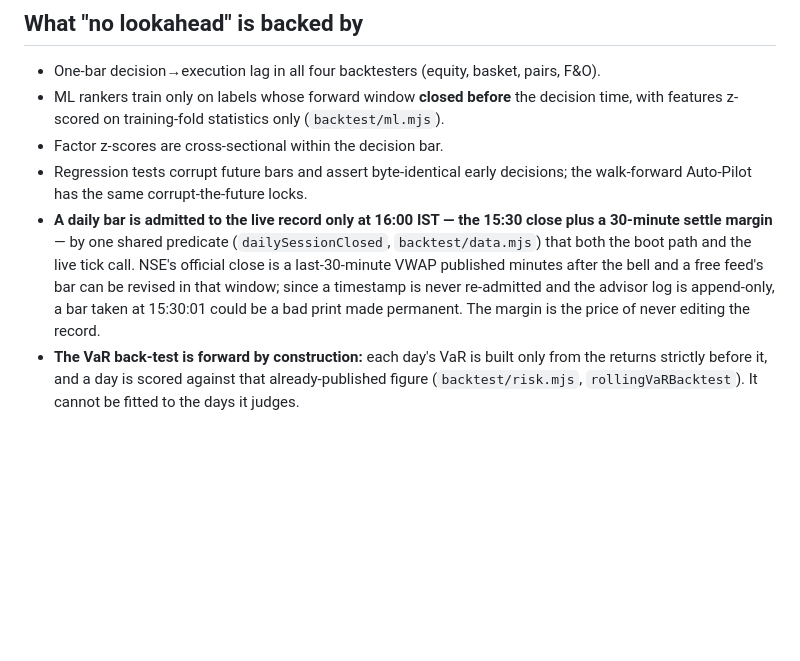
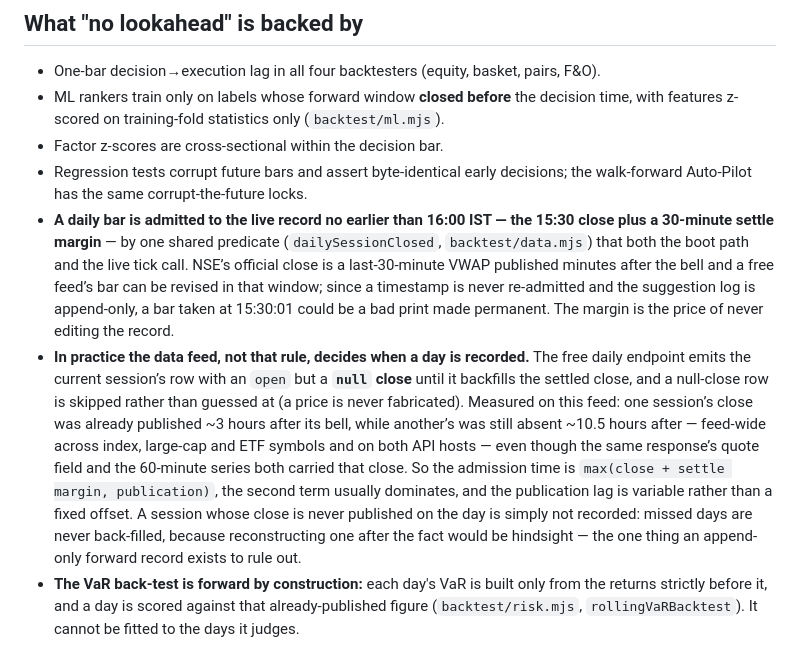
Before and after one commit to Archie0099/PaperTradeIndia, a Markdown page: METHODOLOGY.md, the part around the change. Drawn GitHub-style; blank space fills up the shorter version.

Commit message:
Note that the data feed, not the session rule, sets when a day is recorded
The daily row for the current session arrives with an open and a null
close, and the settled close is backfilled hours later, so the bar is not
in the series until then. Recording time is max(session close + settle
margin, publication) and the feed is the part that binds. The lag is
variable rather than a fixed offset, so the margin is a floor, not an
estimated time.

```diff
--- a/METHODOLOGY.md
+++ b/METHODOLOGY.md
@@ -316,12 +316,23 @@ own control. No study has yet produced a selection edge proven against a fair be
 - Factor z-scores are cross-sectional within the decision bar.
 - Regression tests corrupt future bars and assert byte-identical early decisions; the
   walk-forward Auto-Pilot has the same corrupt-the-future locks.
-- **A daily bar is admitted to the live record only at 16:00 IST — the 15:30 close plus a
+- **A daily bar is admitted to the live record no earlier than 16:00 IST — the 15:30 close plus a
   30-minute settle margin** — by one shared predicate (`dailySessionClosed`, `backtest/data.mjs`)
-  that both the boot path and the live tick call. NSE's official close is a last-30-minute VWAP
-  published minutes after the bell and a free feed's bar can be revised in that window; since a
-  timestamp is never re-admitted and the advisor log is append-only, a bar taken at 15:30:01
+  that both the boot path and the live tick call. NSE’s official close is a last-30-minute VWAP
+  published minutes after the bell and a free feed’s bar can be revised in that window; since a
+  timestamp is never re-admitted and the suggestion log is append-only, a bar taken at 15:30:01
   could be a bad print made permanent. The margin is the price of never editing the record.
+- **In practice the data feed, not that rule, decides when a day is recorded.** The free daily
+  endpoint emits the current session’s row with an `open` but a **`null` close** until it
+  backfills the settled close, and a null-close row is skipped rather than guessed at (a price is
+  never fabricated). Measured on this feed: one session’s close was already published ~3 hours
+  after its bell, while another’s was still absent ~10.5 hours after — feed-wide across index,
+  large-cap and ETF symbols and on both API hosts — even though the same response’s quote field
+  and the 60-minute series both carried that close. So the admission time is
+  `max(close + settle margin, publication)`, the second term usually dominates, and the publication
+  lag is variable rather than a fixed offset. A session whose close is never published on the day
+  is simply not recorded: missed days are never back-filled, because reconstructing one after the
+  fact would be hindsight — the one thing an append-only forward record exists to rule out.
 - **The VaR back-test is forward by construction:** each day's VaR is built only from the
   returns strictly before it, and a day is scored against that already-published figure
   (`backtest/risk.mjs`, `rollingVaRBacktest`). It cannot be fitted to the days it judges.
```
